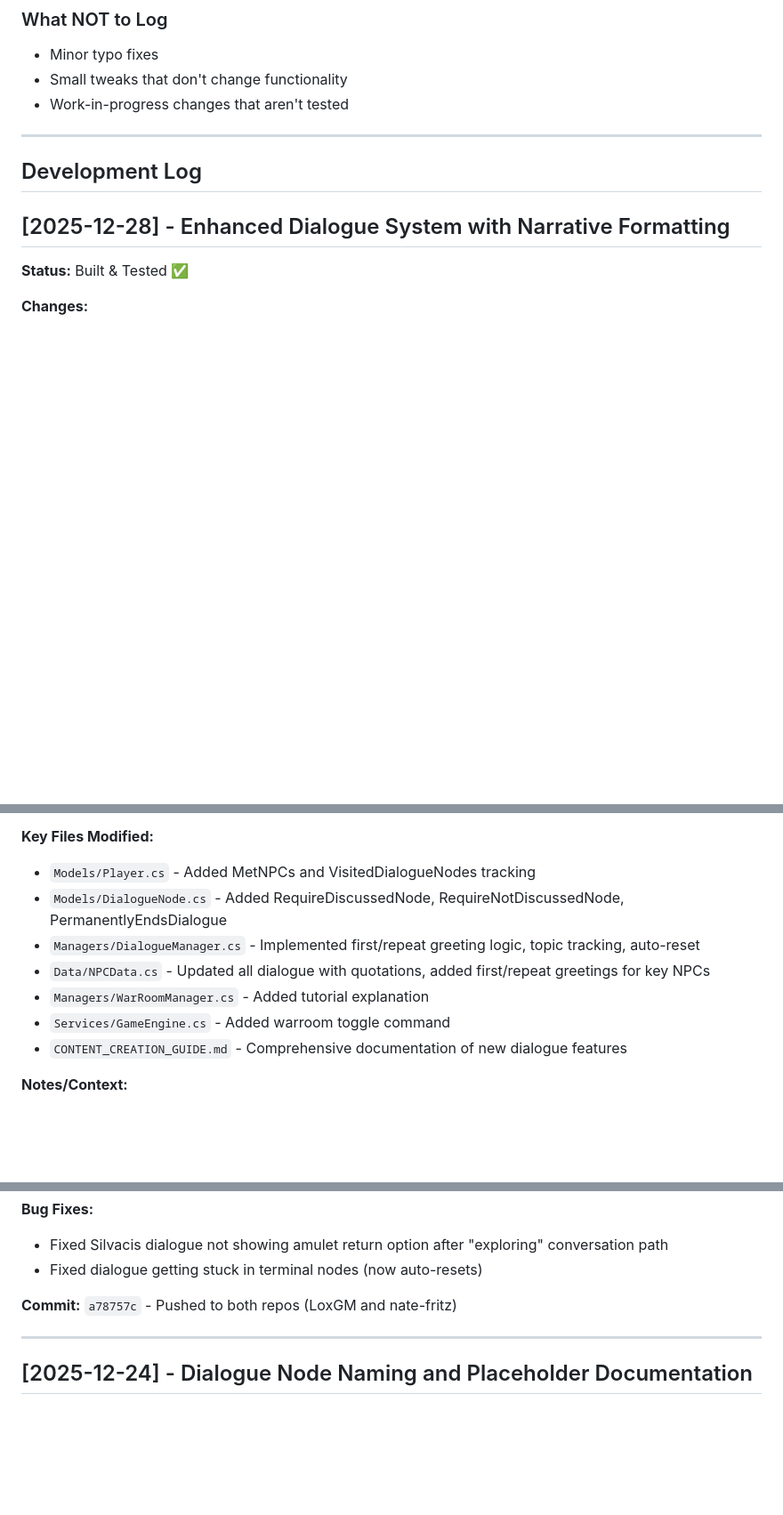
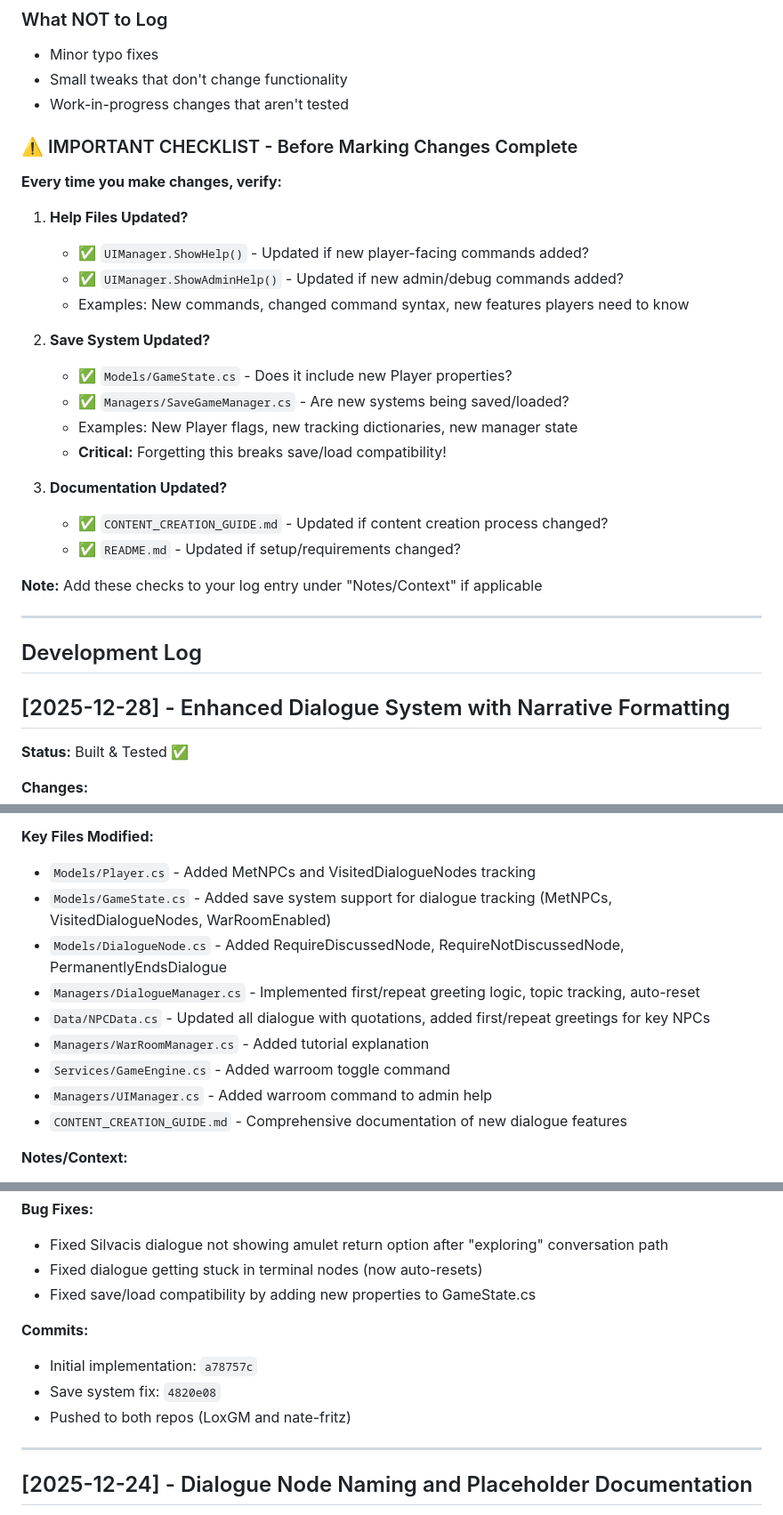
Before and after one commit to nate-fritz/guild-master, a Markdown page: PROJECT_LOG.md, 3 parts joined by grey strips. Shown at 89% size. Drawn GitHub-style; blank space fills up the shorter version.

Commit message:
Docs: Update PROJECT_LOG with save system fix details
- Added GameState.cs and UIManager.cs to key files modified list
- Noted save/load compatibility fix in bug fixes section
- Updated commit references to include both commits

🤖 Generated with [Claude Code](https://claude.com/claude-code)

Co-Authored-By: Claude Sonnet 4.5 <noreply@anthropic.com>

```diff
--- a/PROJECT_LOG.md
+++ b/PROJECT_LOG.md
@@ -51,6 +51,27 @@
 - Small tweaks that don't change functionality
 - Work-in-progress changes that aren't tested
 
+### ⚠️ IMPORTANT CHECKLIST - Before Marking Changes Complete
+
+**Every time you make changes, verify:**
+
+1. **Help Files Updated?**
+   - ✅ `UIManager.ShowHelp()` - Updated if new player-facing commands added?
+   - ✅ `UIManager.ShowAdminHelp()` - Updated if new admin/debug commands added?
+   - Examples: New commands, changed command syntax, new features players need to know
+
+2. **Save System Updated?**
+   - ✅ `Models/GameState.cs` - Does it include new Player properties?
+   - ✅ `Managers/SaveGameManager.cs` - Are new systems being saved/loaded?
+   - Examples: New Player flags, new tracking dictionaries, new manager state
+   - **Critical:** Forgetting this breaks save/load compatibility!
+
+3. **Documentation Updated?**
+   - ✅ `CONTENT_CREATION_GUIDE.md` - Updated if content creation process changed?
+   - ✅ `README.md` - Updated if setup/requirements changed?
+
+**Note:** Add these checks to your log entry under "Notes/Context" if applicable
+
 ---
 
 ## Development Log
@@ -87,11 +108,13 @@
 
 **Key Files Modified:**
 - `Models/Player.cs` - Added MetNPCs and VisitedDialogueNodes tracking
+- `Models/GameState.cs` - Added save system support for dialogue tracking (MetNPCs, VisitedDialogueNodes, WarRoomEnabled)
 - `Models/DialogueNode.cs` - Added RequireDiscussedNode, RequireNotDiscussedNode, PermanentlyEndsDialogue
 - `Managers/DialogueManager.cs` - Implemented first/repeat greeting logic, topic tracking, auto-reset
 - `Data/NPCData.cs` - Updated all dialogue with quotations, added first/repeat greetings for key NPCs
 - `Managers/WarRoomManager.cs` - Added tutorial explanation
 - `Services/GameEngine.cs` - Added warroom toggle command
+- `Managers/UIManager.cs` - Added warroom command to admin help
 - `CONTENT_CREATION_GUIDE.md` - Comprehensive documentation of new dialogue features
 
 **Notes/Context:**
@@ -104,8 +127,12 @@
 **Bug Fixes:**
 - Fixed Silvacis dialogue not showing amulet return option after "exploring" conversation path
 - Fixed dialogue getting stuck in terminal nodes (now auto-resets)
+- Fixed save/load compatibility by adding new properties to GameState.cs
 
-**Commit:** `a78757c` - Pushed to both repos (LoxGM and nate-fritz)
+**Commits:**
+- Initial implementation: `a78757c`
+- Save system fix: `4820e08`
+- Pushed to both repos (LoxGM and nate-fritz)
 
 ---
 
```
